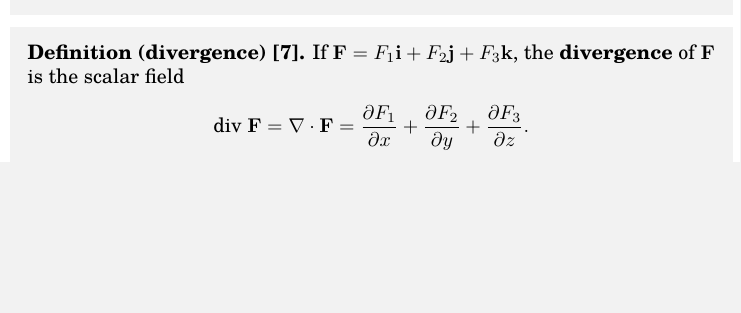
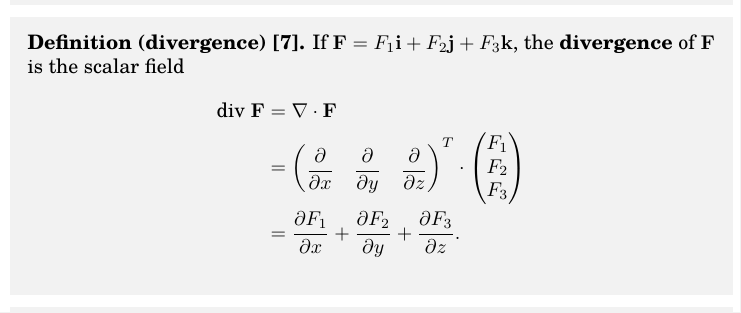
Before and after one commit to jnlindsay/notes, a LaTeX book (main.tex, which reads mathematics.tex): part of page 6 of 13, cut so that both start at the same text, the shorter picture padded with empty space. Compiled offline with pdfLaTeX.

Commit message:
added expansion of nabla to divergence

```diff
--- a/mathematics.tex
+++ b/mathematics.tex
@@ -129,7 +129,12 @@ This can be helpful when solving integrals of the form $\int f(x)g(x) \ dx$, whe
 
 \begin{shaded}
 \textbf{Definition (divergence) \cite{math2111_notes}.} If $\mathbf{F} = F_1 \mathbf{i} + F_2 \mathbf{j} + F_3 \mathbf{k}$, the \textbf{divergence} of $\mathbf{F}$ is the scalar field
-$$ \text{div} \ \mathbf{F} = \nabla \cdot \mathbf{F} = \diffp{F_1}{x} + \diffp{F_2}{y} + \diffp{F_3}{z} . $$
+\begin{align*}
+\text{div} \ \mathbf{F} &= \nabla \cdot \mathbf{F} \\
+&= \begin{pmatrix}[2] \diffp{}{x} & \diffp{}{y} & \diffp{}{z} \end{pmatrix}^{T}
+\cdot \begin{pmatrix} F_1 \\ F_2 \\ F_3 \end{pmatrix} \\
+&= \diffp{F_1}{x} + \diffp{F_2}{y} + \diffp{F_3}{z} .
+\end{align*}
 \end{shaded}
 
 \begin{shaded}
```
